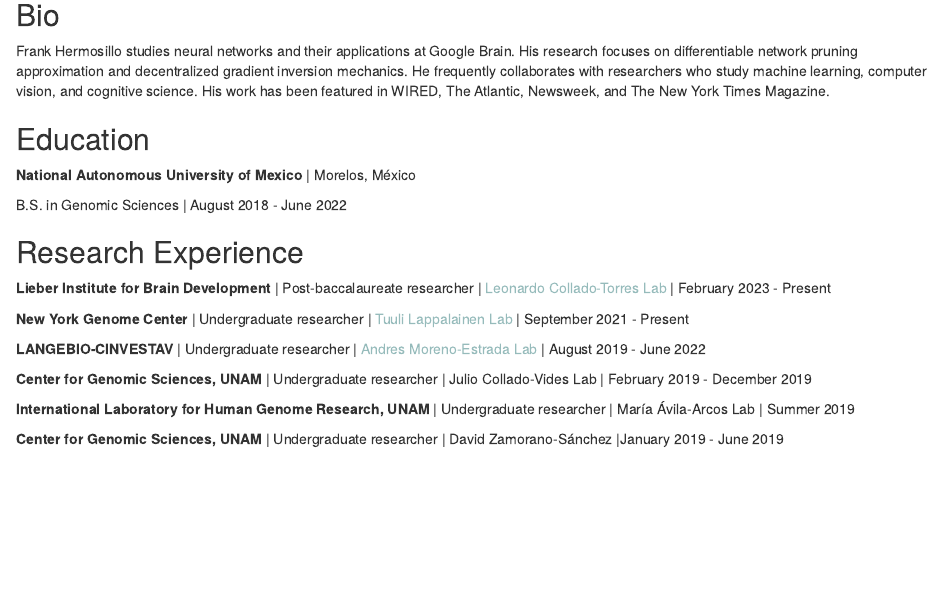
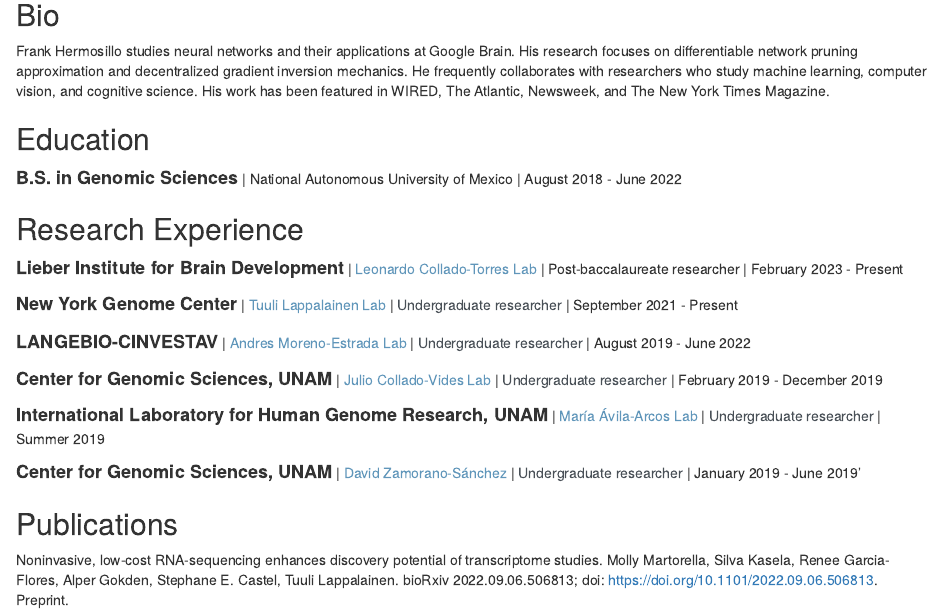
Before and after one commit to reneegf/reneegf.github.io, an R Markdown document (index.Rmd): the page in a window 1100 px wide, from 80 px down. Rendered offline with R 4.5, knitr and Pandoc, with nearby package versions; drawn as R Markdown's standard HTML page in place of the format the file asks for.

Commit message:
Adding colors

```diff
--- a/index.Rmd
+++ b/index.Rmd
@@ -23,20 +23,21 @@
 
 ## Education
 
-**National Autonomous University of Mexico** | Morelos, México
-
-B.S. in Genomic Sciences | August 2018 - June 2022
+<font size="4">**B.S. in Genomic Sciences**</font> | National Autonomous University of Mexico | August 2018 - June 2022
 
 ## Research Experience
 
-**Lieber Institute for Brain Development** | Post-baccalaureate researcher | <a href="http://lcolladotor.github.io"><span style="color:  #96bbbb;"> Leonardo Collado-Torres Lab</span></a> | February 2023 - Present
+<font size="4">**Lieber Institute for Brain Development**</font> | <a href="http://lcolladotor.github.io"><span style="color:  #6096ba;"> Leonardo Collado-Torres Lab</span></a> | Post-baccalaureate researcher |  February 2023 - Present
 
-**New York Genome Center** | Undergraduate researcher | <a href="https://tllab.org/"><span style="color:  #96bbbb;"> Tuuli Lappalainen Lab</span></a> | September 2021 - Present
+<font size="4">**New York Genome Center**</font> | <a href="https://tllab.org/"><span style="color:  #6096ba;"> Tuuli Lappalainen Lab</span></a> | <span style="color:  #495057;">Undergraduate researcher</span></a> | September 2021 - Present
 
-**LANGEBIO-CINVESTAV** | Undergraduate researcher | <a href="http://www.morenolab.org/"><span style="color:  #96bbbb;"> Andres Moreno-Estrada Lab</span></a> | August 2019 - June 2022
+<font size="4">**LANGEBIO-CINVESTAV**</font> | <a href="http://www.morenolab.org/"><span style="color:  #6096ba;"> Andres Moreno-Estrada Lab</span></a> | <span style="color:  #495057;">Undergraduate researcher</span></a> | August 2019 - June 2022
 
-**Center for Genomic Sciences, UNAM** | Undergraduate researcher | Julio Collado-Vides Lab | February 2019 - December 2019
+<font size="4">**Center for Genomic Sciences, UNAM**</font> | <span style="color:  #6096ba;">Julio Collado-Vides Lab</span></a> | <span style="color:  #495057;">Undergraduate researcher</span></a> | February 2019 - December 2019
 
-**International Laboratory for Human Genome Research, UNAM** | Undergraduate researcher | María Ávila-Arcos Lab | Summer 2019
+<font size="4">**International Laboratory for Human Genome Research, UNAM**</font> | <span style="color:  #6096ba;">María Ávila-Arcos Lab</span></a> | <span style="color:  #495057;">Undergraduate researcher</span></a> | Summer 2019
 
-**Center for Genomic Sciences, UNAM** | Undergraduate researcher | David Zamorano-Sánchez |January 2019 - June 2019
+<font size="4">**Center for Genomic Sciences, UNAM**</font> | <span style="color:  #6096ba;">David Zamorano-Sánchez</span></a> | <span style="color:  #495057;">Undergraduate researcher</span></a> | January 2019 - June 2019'
+
+## Publications
+Noninvasive, low-cost RNA-sequencing enhances discovery potential of transcriptome studies. Molly Martorella, Silva Kasela, Renee Garcia-Flores, Alper Gokden, Stephane E. Castel, Tuuli Lappalainen. bioRxiv 2022.09.06.506813; doi: <a href="https://doi.org/10.1101/2022.09.06.506813"><span style="color:  #6c757d;"> https://doi.org/10.1101/2022.09.06.506813</span></a>. Preprint.
```
Also changed, not shown: index.html.
